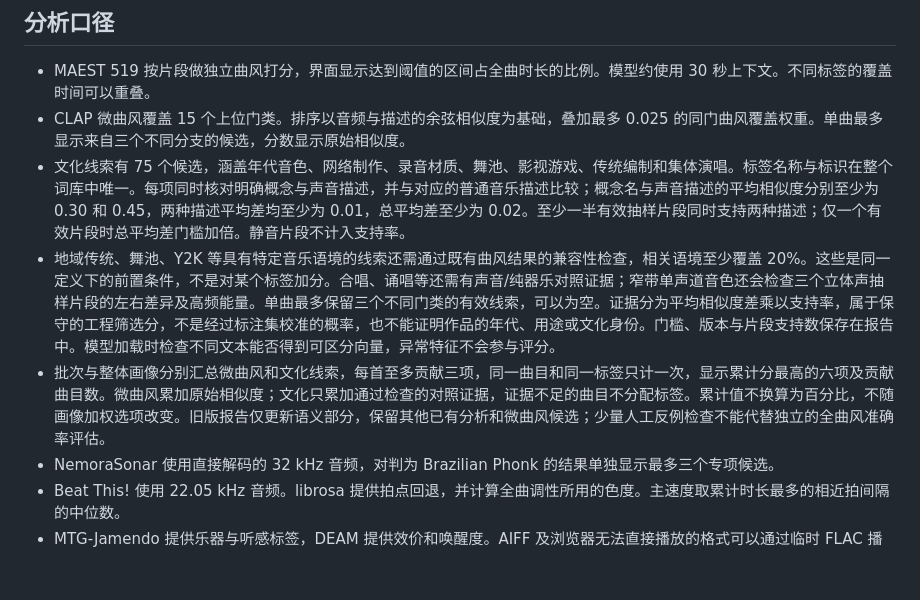
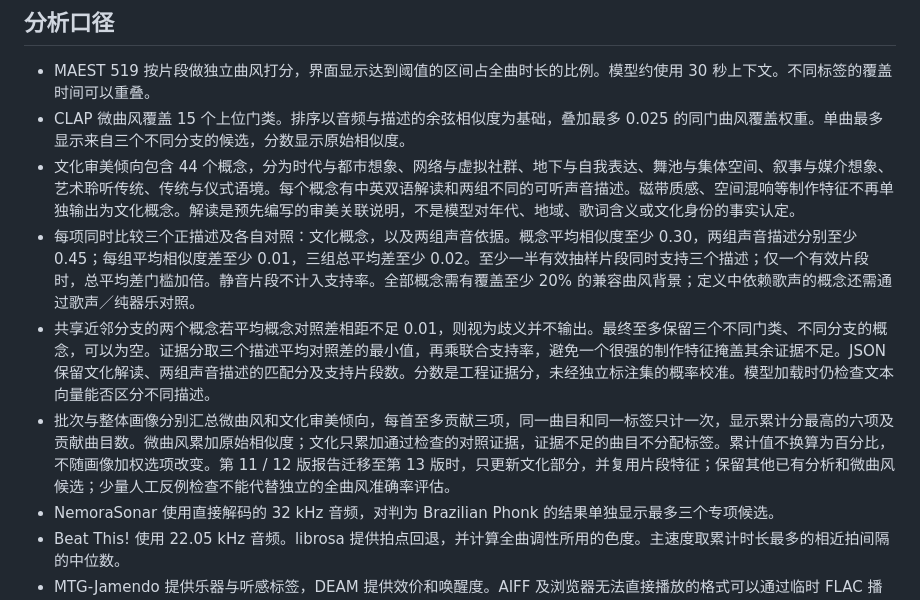
Before and after one commit to White-Lulu/MusicAnalysis, a Markdown page: docs/analysis-methods.md, the part around the change. GitHub-like rendering; blank space fills up the shorter version.

```diff
--- a/docs/analysis-methods.md
+++ b/docs/analysis-methods.md
@@ -27,9 +27,10 @@ NCM 数据布局参考 [ncmdump](https://github.com/taurusxin/ncmdump)，UC 还
 
 - MAEST 519 按片段做独立曲风打分，界面显示达到阈值的区间占全曲时长的比例。模型约使用 30 秒上下文。不同标签的覆盖时间可以重叠。
 - CLAP 微曲风覆盖 15 个上位门类。排序以音频与描述的余弦相似度为基础，叠加最多 0.025 的同门曲风覆盖权重。单曲最多显示来自三个不同分支的候选，分数显示原始相似度。
-- 文化线索有 75 个候选，涵盖年代音色、网络制作、录音材质、舞池、影视游戏、传统编制和集体演唱。标签名称与标识在整个词库中唯一。每项同时核对明确概念与声音描述，并与对应的普通音乐描述比较；概念名与声音描述的平均相似度分别至少为 0.30 和 0.45，两种描述平均差均至少为 0.01，总平均差至少为 0.02。至少一半有效抽样片段同时支持两种描述；仅一个有效片段时总平均差门槛加倍。静音片段不计入支持率。
-- 地域传统、舞池、Y2K 等具有特定音乐语境的线索还需通过既有曲风结果的兼容性检查，相关语境至少覆盖 20%。这些是同一定义下的前置条件，不是对某个标签加分。合唱、诵唱等还需有声音/纯器乐对照证据；窄带单声道音色还会检查三个立体声抽样片段的左右差异及高频能量。单曲最多保留三个不同门类的有效线索，可以为空。证据分为平均相似度差乘以支持率，属于保守的工程筛选分，不是经过标注集校准的概率，也不能证明作品的年代、用途或文化身份。门槛、版本与片段支持数保存在报告中。模型加载时检查不同文本能否得到可区分向量，异常特征不会参与评分。
-- 批次与整体画像分别汇总微曲风和文化线索，每首至多贡献三项，同一曲目和同一标签只计一次，显示累计分最高的六项及贡献曲目数。微曲风累加原始相似度；文化只累加通过检查的对照证据，证据不足的曲目不分配标签。累计值不换算为百分比，不随画像加权选项改变。旧版报告仅更新语义部分，保留其他已有分析和微曲风候选；少量人工反例检查不能代替独立的全曲风准确率评估。
+- 文化审美倾向包含 44 个概念，分为时代与都市想象、网络与虚拟社群、地下与自我表达、舞池与集体空间、叙事与媒介想象、艺术聆听传统、传统与仪式语境。每个概念有中英双语解读和两组不同的可听声音描述。磁带质感、空间混响等制作特征不再单独输出为文化概念。解读是预先编写的审美关联说明，不是模型对年代、地域、歌词含义或文化身份的事实认定。
+- 每项同时比较三个正描述及各自对照：文化概念，以及两组声音依据。概念平均相似度至少 0.30，两组声音描述分别至少 0.45；每组平均相似度差至少 0.01，三组总平均差至少 0.02。至少一半有效抽样片段同时支持三个描述；仅一个有效片段时，总平均差门槛加倍。静音片段不计入支持率。全部概念需有覆盖至少 20% 的兼容曲风背景；定义中依赖歌声的概念还需通过歌声／纯器乐对照。
+- 共享近邻分支的两个概念若平均概念对照差相距不足 0.01，则视为歧义并不输出。最终至多保留三个不同门类、不同分支的概念，可以为空。证据分取三个描述平均对照差的最小值，再乘联合支持率，避免一个很强的制作特征掩盖其余证据不足。JSON 保留文化解读、两组声音描述的匹配分及支持片段数。分数是工程证据分，未经独立标注集的概率校准。模型加载时仍检查文本向量能否区分不同描述。
+- 批次与整体画像分别汇总微曲风和文化审美倾向，每首至多贡献三项，同一曲目和同一标签只计一次，显示累计分最高的六项及贡献曲目数。微曲风累加原始相似度；文化只累加通过检查的对照证据，证据不足的曲目不分配标签。累计值不换算为百分比，不随画像加权选项改变。第 11 / 12 版报告迁移至第 13 版时，只更新文化部分，并复用片段特征；保留其他已有分析和微曲风候选；少量人工反例检查不能代替独立的全曲风准确率评估。
 - NemoraSonar 使用直接解码的 32 kHz 音频，对判为 Brazilian Phonk 的结果单独显示最多三个专项候选。
 - Beat This! 使用 22.05 kHz 音频。librosa 提供拍点回退，并计算全曲调性所用的色度。主速度取累计时长最多的相近拍间隔的中位数。
 - MTG-Jamendo 提供乐器与听感标签，DEAM 提供效价和唤醒度。AIFF 及浏览器无法直接播放的格式可以通过临时 FLAC 播放。
```
Also changed, not shown: README.md (+18 -11 lines), docs/images/02-track-analysis.jpg, docs/images/04-collection-directions.jpg, 13 other files.
